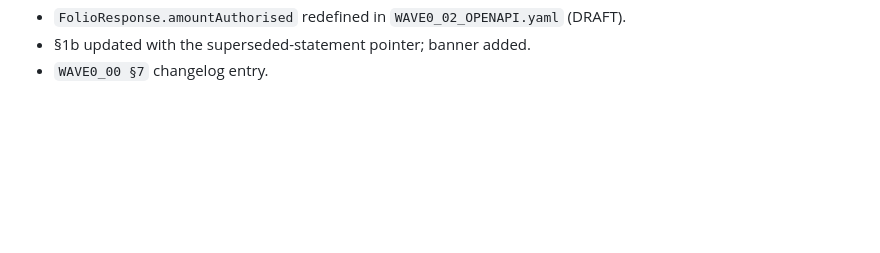
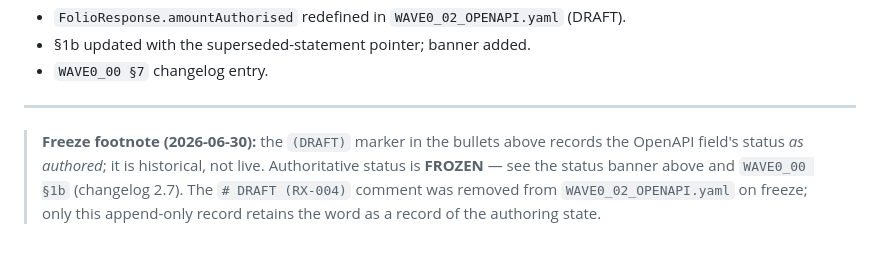
Before and after one commit to surajj2223/hotel-sim, a Markdown page: contracts/refactor-x/RX-004-drop-folio-amount-authorised.md, the part around the change. Drawn GitHub-style; blank space fills up the shorter version.

Commit message:
docs(contracts): append freeze footnote clarifying historical (DRAFT) marker [RX-004]
The (DRAFT) marker in the DoD bullets reflects the OpenAPI field's
status as authored, not its live status. Append-only footnote points
readers to the FROZEN status banner and WAVE0_00 §1b (changelog 2.7).
Documentation-clarity only; no status change.

Co-Authored-By: Claude Opus 4.8 <noreply@anthropic.com>

```diff
--- a/contracts/refactor-x/RX-004-drop-folio-amount-authorised.md
+++ b/contracts/refactor-x/RX-004-drop-folio-amount-authorised.md
@@ -174,3 +174,11 @@ posting, capture, or refund behaviour changes.
 - `FolioResponse.amountAuthorised` redefined in `WAVE0_02_OPENAPI.yaml` (DRAFT).
 - §1b updated with the superseded-statement pointer; banner added.
 - `WAVE0_00 §7` changelog entry.
+
+---
+
+> **Freeze footnote (2026-06-30):** the `(DRAFT)` marker in the bullets above records the
+> OpenAPI field's status *as authored*; it is historical, not live. Authoritative status is
+> **FROZEN** — see the status banner above and `WAVE0_00 §1b` (changelog 2.7). The
+> `# DRAFT (RX-004)` comment was removed from `WAVE0_02_OPENAPI.yaml` on freeze; only this
+> append-only record retains the word as a record of the authoring state.
```
